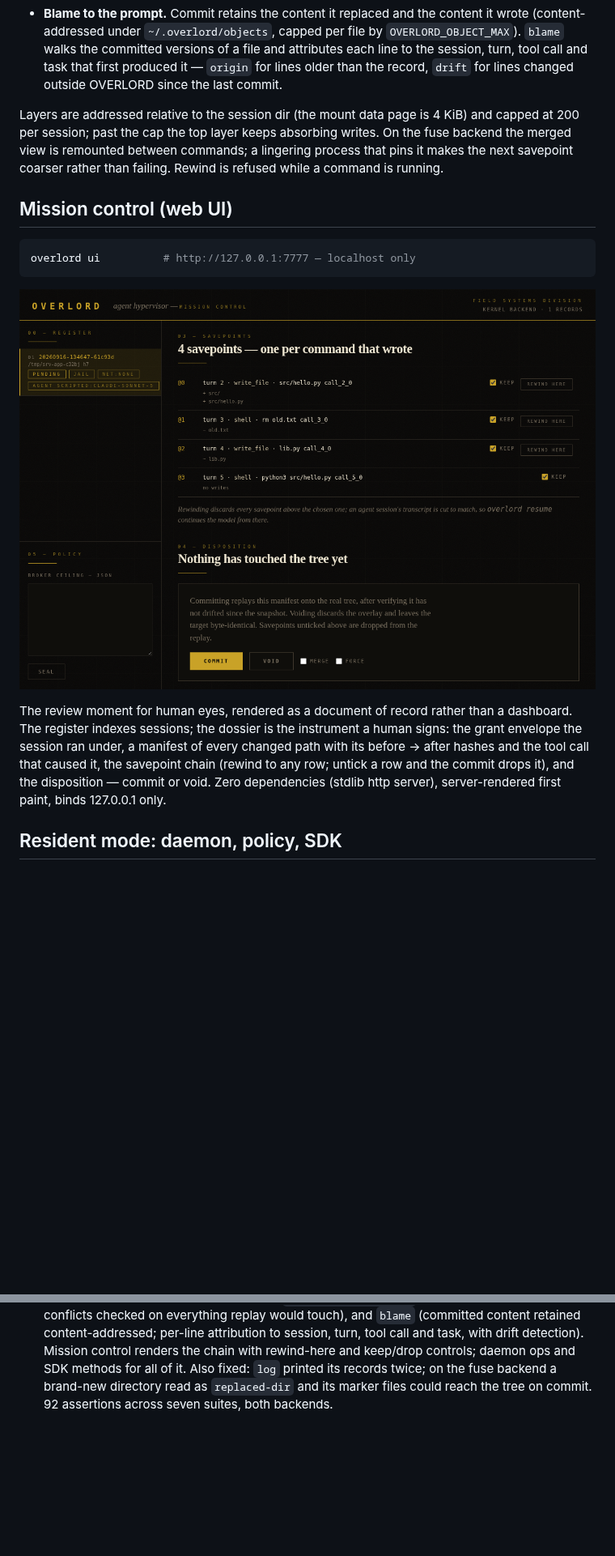
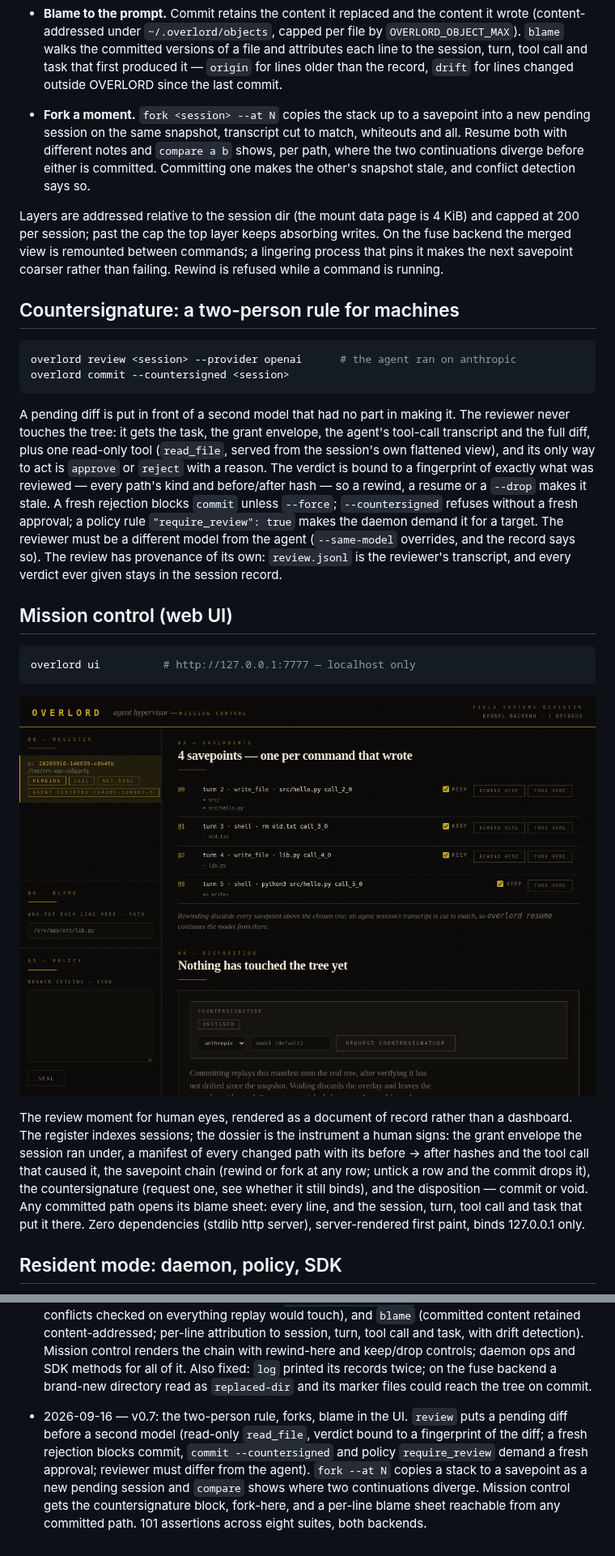
Before and after one commit to B1tR0n1n/overlord, a Markdown page: README.md, 2 parts joined by grey strips. Shown at 81% size. Drawn GitHub-style; pictures changed too: assets/ui.png; blank space fills up the shorter version.

````diff
--- a/README.md
+++ b/README.md
@@ -147,11 +151,39 @@ overlord blame src/lib.py              # per line: session · turn · tool call
   first produced it — `origin` for lines older than the record, `drift` for
   lines changed outside OVERLORD since the last commit.
 
+- **Fork a moment.** `fork <session> --at N` copies the stack up to a
+  savepoint into a new pending session on the same snapshot, transcript cut
+  to match, whiteouts and all. Resume both with different notes and
+  `compare a b` shows, per path, where the two continuations diverge before
+  either is committed. Committing one makes the other's snapshot stale, and
+  conflict detection says so.
+
 Layers are addressed relative to the session dir (the mount data page is
 4 KiB) and capped at 200 per session; past the cap the top layer keeps
 absorbing writes. On the fuse backend the merged view is remounted between
 commands; a lingering process that pins it makes the next savepoint coarser
 rather than failing. Rewind is refused while a command is running.
+
+## Countersignature: a two-person rule for machines
+
+```bash
+overlord review <session> --provider openai      # the agent ran on anthropic
+overlord commit --countersigned <session>
+```
+
+A pending diff is put in front of a second model that had no part in making
+it. The reviewer never touches the tree: it gets the task, the grant
+envelope, the agent's tool-call transcript and the full diff, plus one
+read-only tool (`read_file`, served from the session's own flattened view),
+and its only way to act is `approve` or `reject` with a reason. The verdict
+is bound to a fingerprint of exactly what was reviewed — every path's kind
+and before/after hash — so a rewind, a resume or a `--drop` makes it stale.
+A fresh rejection blocks `commit` unless `--force`; `--countersigned` refuses
+without a fresh approval; a policy rule `"require_review": true` makes the
+daemon demand it for a target. The reviewer must be a different model from
+the agent (`--same-model` overrides, and the record says so). The review has
+provenance of its own: `review.jsonl` is the reviewer's transcript, and every
+verdict ever given stays in the session record.
 
 ## Mission control (web UI)
 
@@ -159,14 +191,16 @@ rather than failing. Rewind is refused while a command is running.
 overlord ui          # http://127.0.0.1:7777 — localhost only
 ```
 
-![OVERLORD mission control — a pending agent session's savepoint chain: one row per tool call that wrote, each with its paths, a keep checkbox that drops it from the commit when unticked, and a rewind-here control; the disposition below commits or voids](assets/ui.png)
+![OVERLORD mission control — a pending agent session's savepoint chain: one row per tool call that wrote, each with its paths, a keep checkbox that drops it from the commit when unticked, rewind-here and fork-here controls; below it the countersignature block (unsigned, with a request control) and the disposition; the sidebar carries the blame lookup](assets/ui.png)
 
 The review moment for human eyes, rendered as a document of record rather than
 a dashboard. The register indexes sessions; the dossier is the instrument a
 human signs: the grant envelope the session ran under, a manifest of every
 changed path with its before → after hashes and the tool call that caused it,
-the savepoint chain (rewind to any row; untick a row and the commit drops it),
-and the disposition — commit or void. Zero dependencies (stdlib http server),
+the savepoint chain (rewind or fork at any row; untick a row and the commit
+drops it), the countersignature (request one, see whether it still binds),
+and the disposition — commit or void. Any committed path opens its blame
+sheet: every line, and the session, turn, tool call and task that put it there. Zero dependencies (stdlib http server),
 server-rendered first paint, binds 127.0.0.1 only.
 
 ## Resident mode: daemon, policy, SDK
@@ -307,5 +343,13 @@ grants are absent.
   Mission control renders the chain with rewind-here and keep/drop controls;
   daemon ops and SDK methods for all of it. Also fixed: `log` printed its
   records twice; on the fuse backend a brand-new directory read as
-  `replaced-dir` and its marker files could reach the tree on commit. 92
-  assertions across seven suites, both backends.
+  `replaced-dir` and its marker files could reach the tree on commit.
+- 2026-09-16 — v0.7: the two-person rule, forks, blame in the UI. `review`
+  puts a pending diff before a second model (read-only `read_file`, verdict
+  bound to a fingerprint of the diff; a fresh rejection blocks commit,
+  `commit --countersigned` and policy `require_review` demand a fresh
+  approval; reviewer must differ from the agent). `fork --at N` copies a
+  stack to a savepoint as a new pending session and `compare` shows where
+  two continuations diverge. Mission control gets the countersignature
+  block, fork-here, and a per-line blame sheet reachable from any committed
+  path. 101 assertions across eight suites, both backends.
````
Also changed, not shown: other parts of README.md (+13 -7 lines), docs/INTEGRATION.md (+20 -1 lines), 9 other files.
